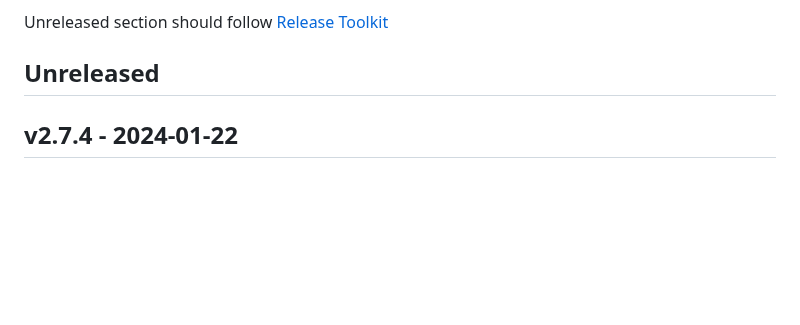
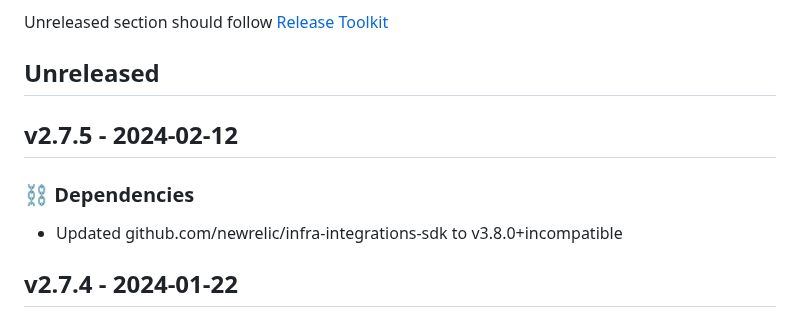
Before and after one commit to newrelic/nri-consul, a Markdown page: CHANGELOG.md, the part around the change. Drawn GitHub-style; blank space fills up the shorter version.

Commit message:
Update changelog with changes from v2.7.5

```diff
--- a/CHANGELOG.md
+++ b/CHANGELOG.md
@@ -7,6 +7,11 @@ and this project adheres to [Semantic Versioning](http://semver.org/).
 
 Unreleased section should follow [Release Toolkit](https://github.com/newrelic/release-toolkit#render-markdown-and-update-markdown)
 ## Unreleased
+
+## v2.7.5 - 2024-02-12
+
+### ⛓️ Dependencies
+- Updated github.com/newrelic/infra-integrations-sdk to v3.8.0+incompatible
 
 ## v2.7.4 - 2024-01-22
 
```
